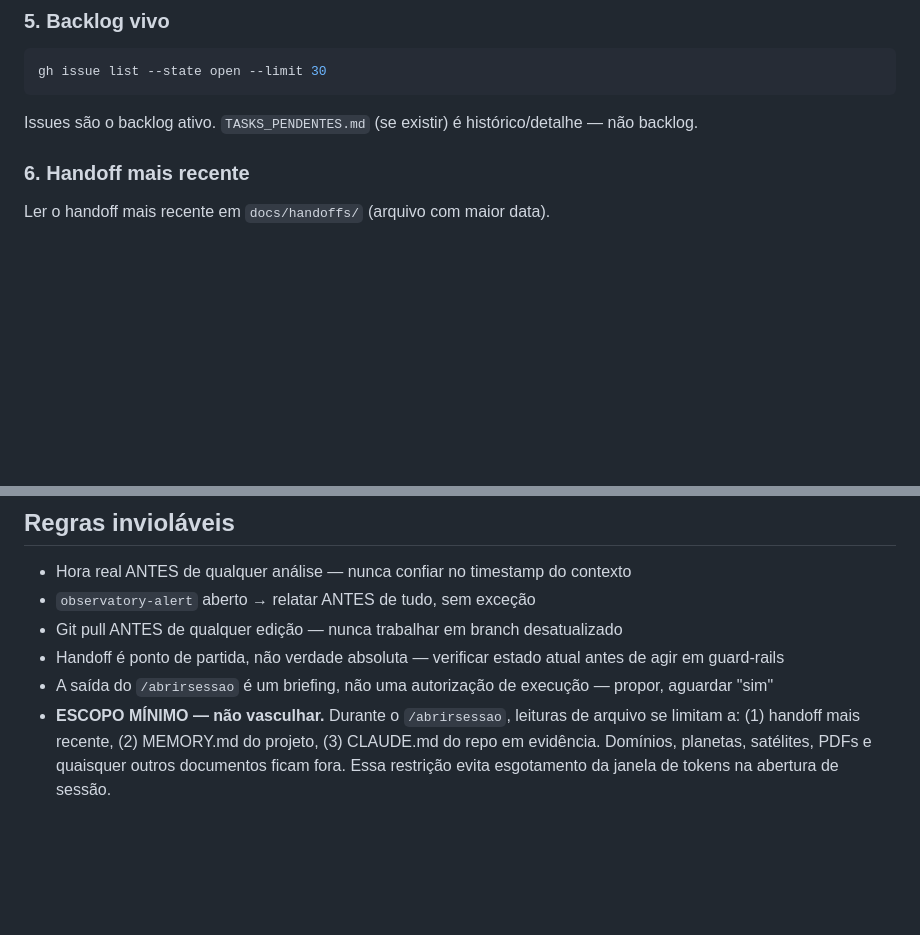
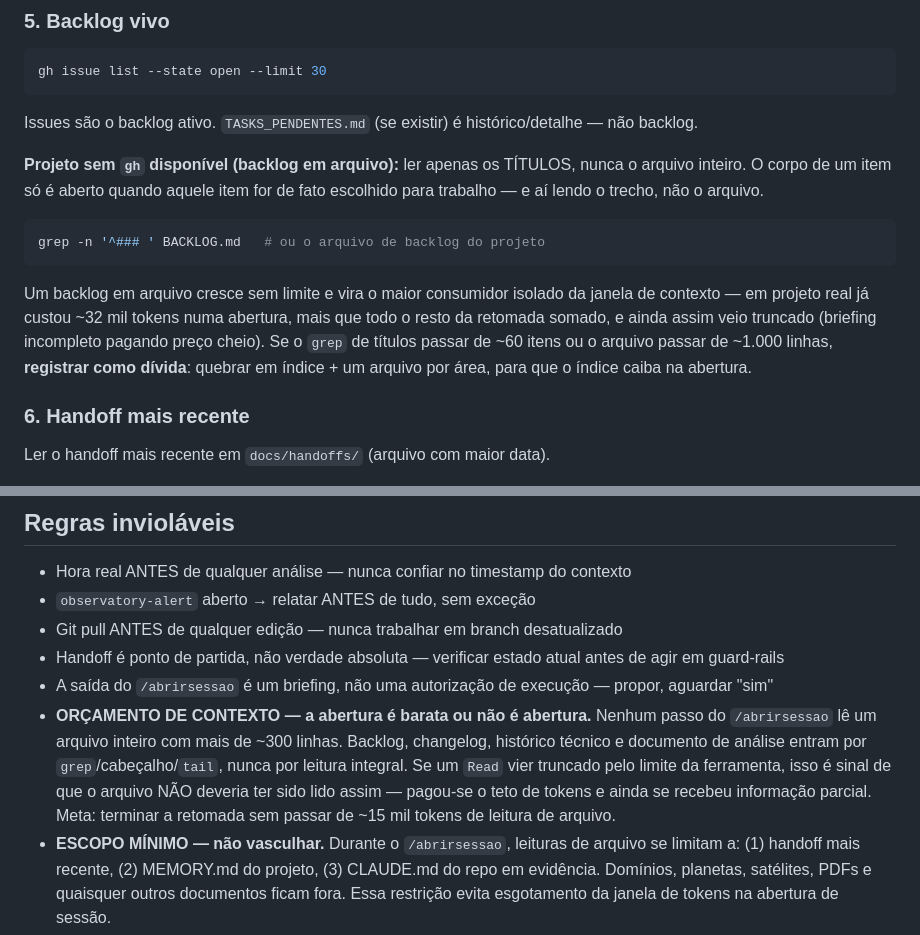
Before and after one commit to paulinett1508-dev/agnostic-core, a Markdown page: skills/workflow/abrirsessao.md, 2 parts joined by grey strips. GitHub-like rendering; blank space fills up the shorter version.

Commit message:
docs(workflow): orcamento de contexto no abrirsessao
A retomada de sessao nao tinha teto de leitura. Num projeto real a
abertura consumiu ~91k tokens antes de qualquer trabalho, dos quais 25k
vieram de um unico BACKLOG.md lido inteiro — que ainda por cima voltou
truncado, ou seja, pagou-se o teto da ferramenta e recebeu-se briefing
incompleto.

Duas regras novas:

- Passo 5 (backlog): em projeto sem gh, ler apenas os titulos via grep
  '^### '. O corpo de um item so e aberto quando aquele item for
  escolhido para trabalho. Gatilho de divida: >60 itens ou >1000 linhas
  no arquivo pede quebra em indice + um arquivo por area.
- Regra inviolavel: nenhum passo le arquivo inteiro com mais de ~300
  linhas; Read truncado e sinal de metodo errado, nao de arquivo grande.
  Meta de ~15k tokens de leitura de arquivo na retomada inteira.

Co-Authored-By: Claude Opus 5 <noreply@anthropic.com>

````diff
--- a/skills/workflow/abrirsessao.md
+++ b/skills/workflow/abrirsessao.md
@@ -62,6 +62,21 @@ gh issue list --state open --limit 30
 ```
 
 Issues são o backlog ativo. `TASKS_PENDENTES.md` (se existir) é histórico/detalhe — não backlog.
+
+**Projeto sem `gh` disponível (backlog em arquivo):** ler apenas os TÍTULOS, nunca o
+arquivo inteiro. O corpo de um item só é aberto quando aquele item for de fato
+escolhido para trabalho — e aí lendo o trecho, não o arquivo.
+
+```bash
+grep -n '^### ' BACKLOG.md   # ou o arquivo de backlog do projeto
+```
+
+Um backlog em arquivo cresce sem limite e vira o maior consumidor isolado da
+janela de contexto — em projeto real já custou ~32 mil tokens numa abertura, mais
+que todo o resto da retomada somado, e ainda assim veio truncado (briefing
+incompleto pagando preço cheio). Se o `grep` de títulos passar de ~60 itens ou o
+arquivo passar de ~1.000 linhas, **registrar como dívida**: quebrar em índice +
+um arquivo por área, para que o índice caiba na abertura.
 
 ### 6. Handoff mais recente
 
@@ -139,4 +154,11 @@ PRÓXIMA AÇÃO PROPOSTA
 - Git pull ANTES de qualquer edição — nunca trabalhar em branch desatualizado
 - Handoff é ponto de partida, não verdade absoluta — verificar estado atual antes de agir em guard-rails
 - A saída do `/abrirsessao` é um briefing, não uma autorização de execução — propor, aguardar "sim"
+- **ORÇAMENTO DE CONTEXTO — a abertura é barata ou não é abertura.** Nenhum passo
+  do `/abrirsessao` lê um arquivo inteiro com mais de ~300 linhas. Backlog, changelog,
+  histórico técnico e documento de análise entram por `grep`/cabeçalho/`tail`, nunca
+  por leitura integral. Se um `Read` vier truncado pelo limite da ferramenta, isso é
+  sinal de que o arquivo NÃO deveria ter sido lido assim — pagou-se o teto de tokens
+  e ainda se recebeu informação parcial. Meta: terminar a retomada sem passar de
+  ~15 mil tokens de leitura de arquivo.
 - **ESCOPO MÍNIMO — não vasculhar.** Durante o `/abrirsessao`, leituras de arquivo se limitam a: (1) handoff mais recente, (2) MEMORY.md do projeto, (3) CLAUDE.md do repo em evidência. Domínios, planetas, satélites, PDFs e quaisquer outros documentos ficam fora. Essa restrição evita esgotamento da janela de tokens na abertura de sessão.
````
